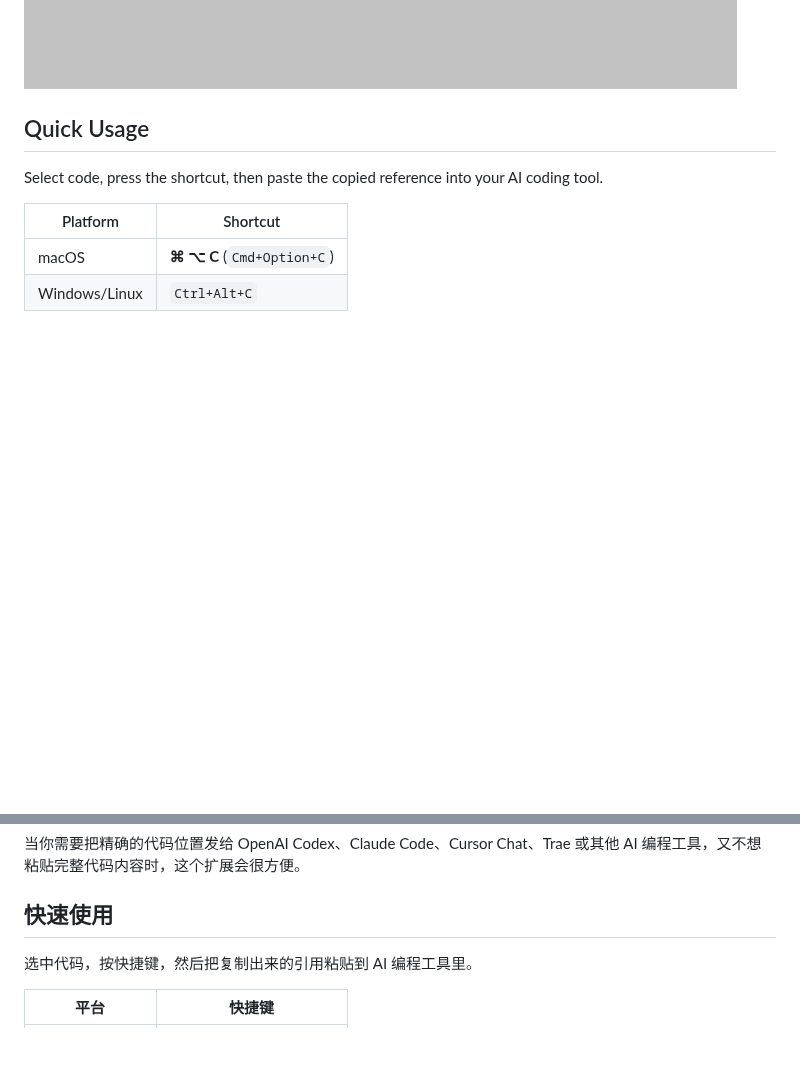
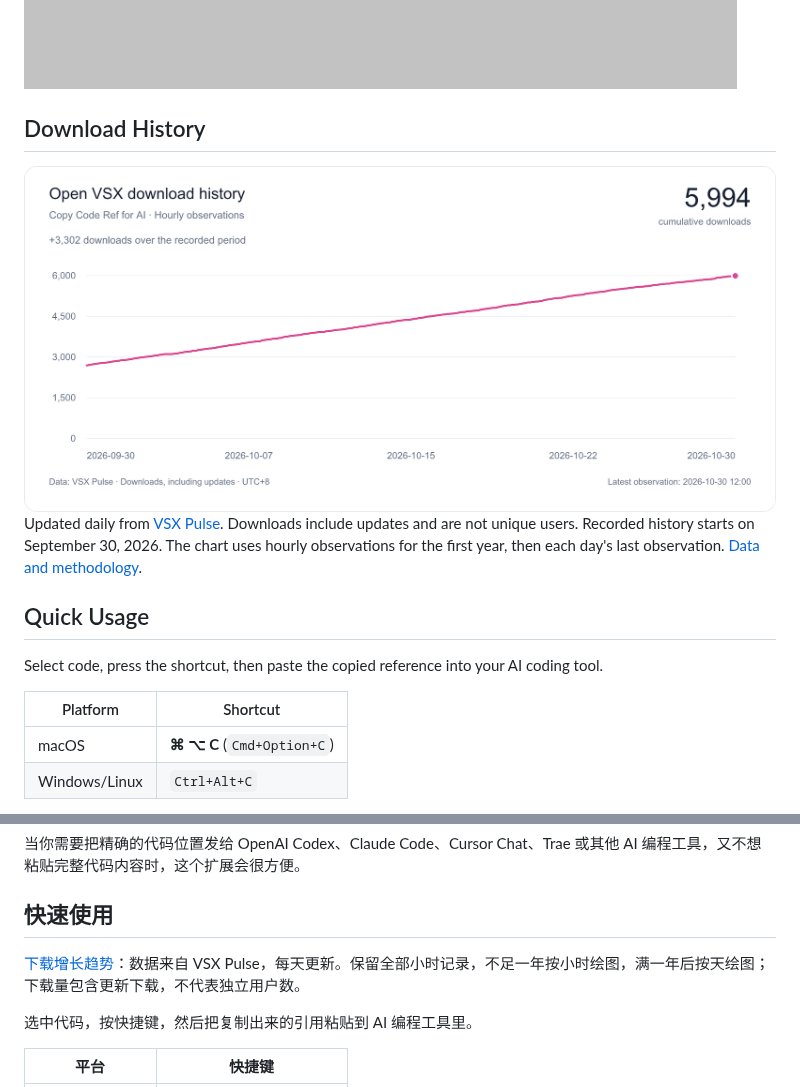
Before and after one commit to eveoh354/copy-code-ref, a Markdown page: README.md, 2 parts joined by grey strips. Rendered like a GitHub page; pictures changed too: assets/openvsx-downloads.png (added); blank space fills up the shorter version.

Commit message:
Add automated Open VSX download history

```diff
--- a/README.md
+++ b/README.md
@@ -18,6 +18,17 @@ Copy AI-friendly file and line references from VS Code-compatible editors:
 This is useful when sending exact code locations to OpenAI Codex, Claude Code, Cursor Chat, Trae, or other AI coding tools without pasting the full code content.
 
 ![Copy Code Ref for AI demo](assets/copy-code-ref-demo.gif)
+
+## Download History
+
+<a href="https://vsx-pulse.org/Extension/ohEVE.copy-code-path-ref">
+  <picture>
+    <source media="(prefers-color-scheme: dark)" srcset="https://raw.githubusercontent.com/eveoh354/copy-code-ref/main/assets/openvsx-downloads-dark.png">
+    <img alt="Open VSX download history" src="https://raw.githubusercontent.com/eveoh354/copy-code-ref/main/assets/openvsx-downloads.png" width="960">
+  </picture>
+</a>
+
+Updated daily from [VSX Pulse](https://vsx-pulse.org/Extension/ohEVE.copy-code-path-ref). Downloads include updates and are not unique users. Recorded history starts on September 30, 2026. The chart uses hourly observations for the first year, then each day's last observation. [Data and methodology](https://github.com/eveoh354/copy-code-ref/blob/main/data/openvsx/README.md).
 
 ## Quick Usage
 
@@ -145,6 +156,8 @@ For Cursor or Trae, use their extension marketplace, extension install UI, or CL
 
 ## 快速使用
 
+[下载增长趋势](#download-history)：数据来自 VSX Pulse，每天更新。保留全部小时记录，不足一年按小时绘图，满一年后按天绘图；下载量包含更新下载，不代表独立用户数。
+
 选中代码，按快捷键，然后把复制出来的引用粘贴到 AI 编程工具里。
 
 | 平台 | 快捷键 |
```
Also changed, not shown: data/openvsx/README.md (added, +31 -0 lines), assets/openvsx-downloads-dark.png (added), 9 other files.
